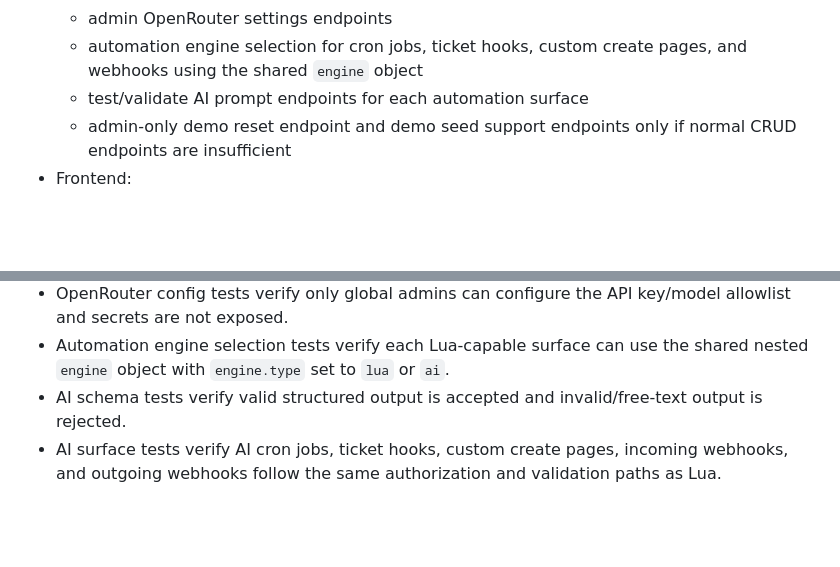
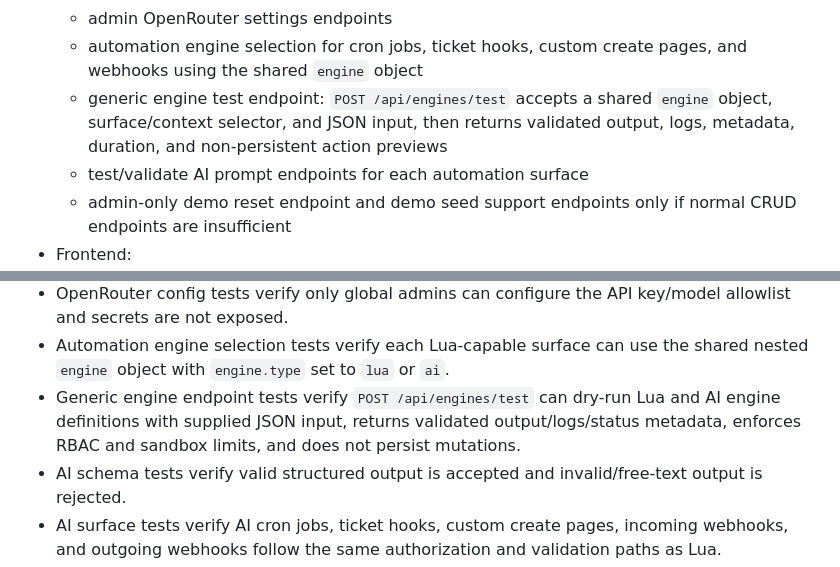
Before and after one commit to timo-42/rayboard, a Markdown page: REQUIREMENTS.md, 2 parts joined by grey strips. GitHub-like rendering; blank space fills up the shorter version.

Commit message:
Document generic engine test endpoint

```diff
--- a/REQUIREMENTS.md
+++ b/REQUIREMENTS.md
@@ -353,6 +353,7 @@ internal/backend/httpapi/
   - global admin settings endpoints, project settings endpoints, and user settings endpoints
   - admin OpenRouter settings endpoints
   - automation engine selection for cron jobs, ticket hooks, custom create pages, and webhooks using the shared `engine` object
+  - generic engine test endpoint: `POST /api/engines/test` accepts a shared `engine` object, surface/context selector, and JSON input, then returns validated output, logs, metadata, duration, and non-persistent action previews
   - test/validate AI prompt endpoints for each automation surface
   - admin-only demo reset endpoint and demo seed support endpoints only if normal CRUD endpoints are insufficient
 - Frontend:
@@ -593,6 +594,7 @@ Rules:
 - Notification delivery tests verify queued delivery, retry/backoff, failure history, and named destination resolution at queue processing time.
 - OpenRouter config tests verify only global admins can configure the API key/model allowlist and secrets are not exposed.
 - Automation engine selection tests verify each Lua-capable surface can use the shared nested `engine` object with `engine.type` set to `lua` or `ai`.
+- Generic engine endpoint tests verify `POST /api/engines/test` can dry-run Lua and AI engine definitions with supplied JSON input, returns validated output/logs/status metadata, enforces RBAC and sandbox limits, and does not persist mutations.
 - AI schema tests verify valid structured output is accepted and invalid/free-text output is rejected.
 - AI surface tests verify AI cron jobs, ticket hooks, custom create pages, incoming webhooks, and outgoing webhooks follow the same authorization and validation paths as Lua.
 - AI limit tests verify timeout, payload limits, action-count limits, and missing/disabled OpenRouter config behavior.
```
